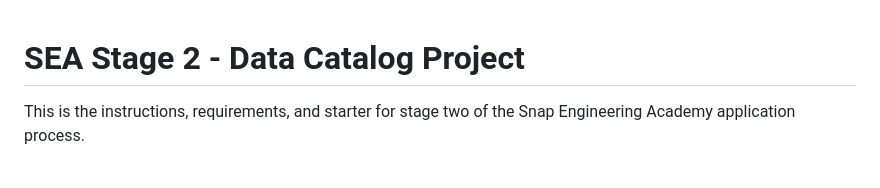
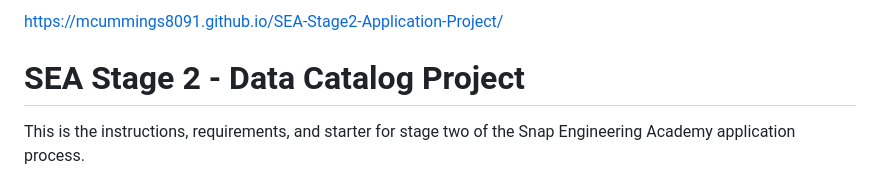
Before and after one commit to mcummings8091/SEA-Stage2-Application-Project, a Markdown page: README.MD, the part around the change. GitHub-like rendering.

```diff
--- a/README.MD
+++ b/README.MD
@@ -1,3 +1,5 @@
+https://mcummings8091.github.io/SEA-Stage2-Application-Project/
+
 # SEA Stage 2 - Data Catalog Project
 
 This is the instructions, requirements, and starter for stage two of the Snap Engineering Academy application process.
```
